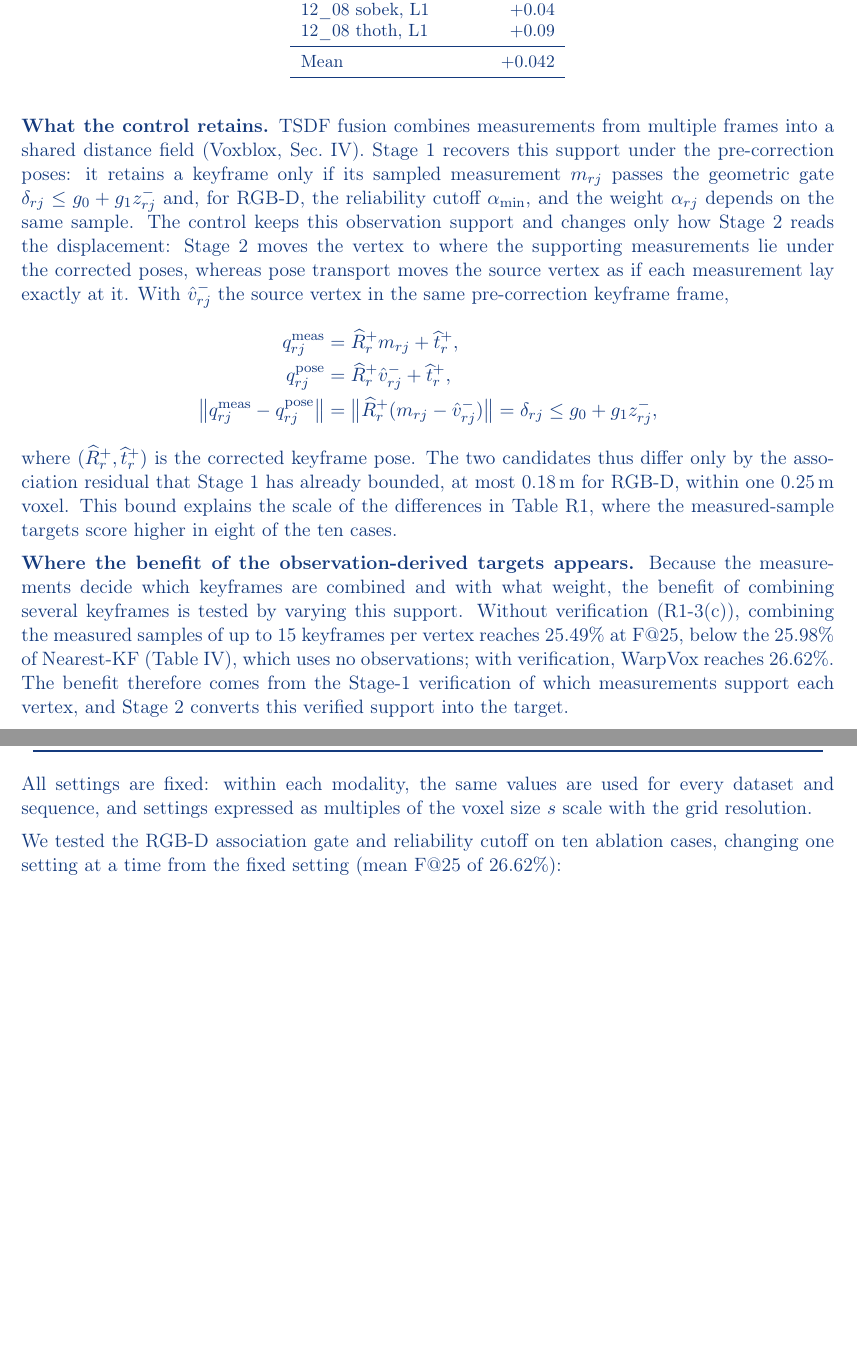
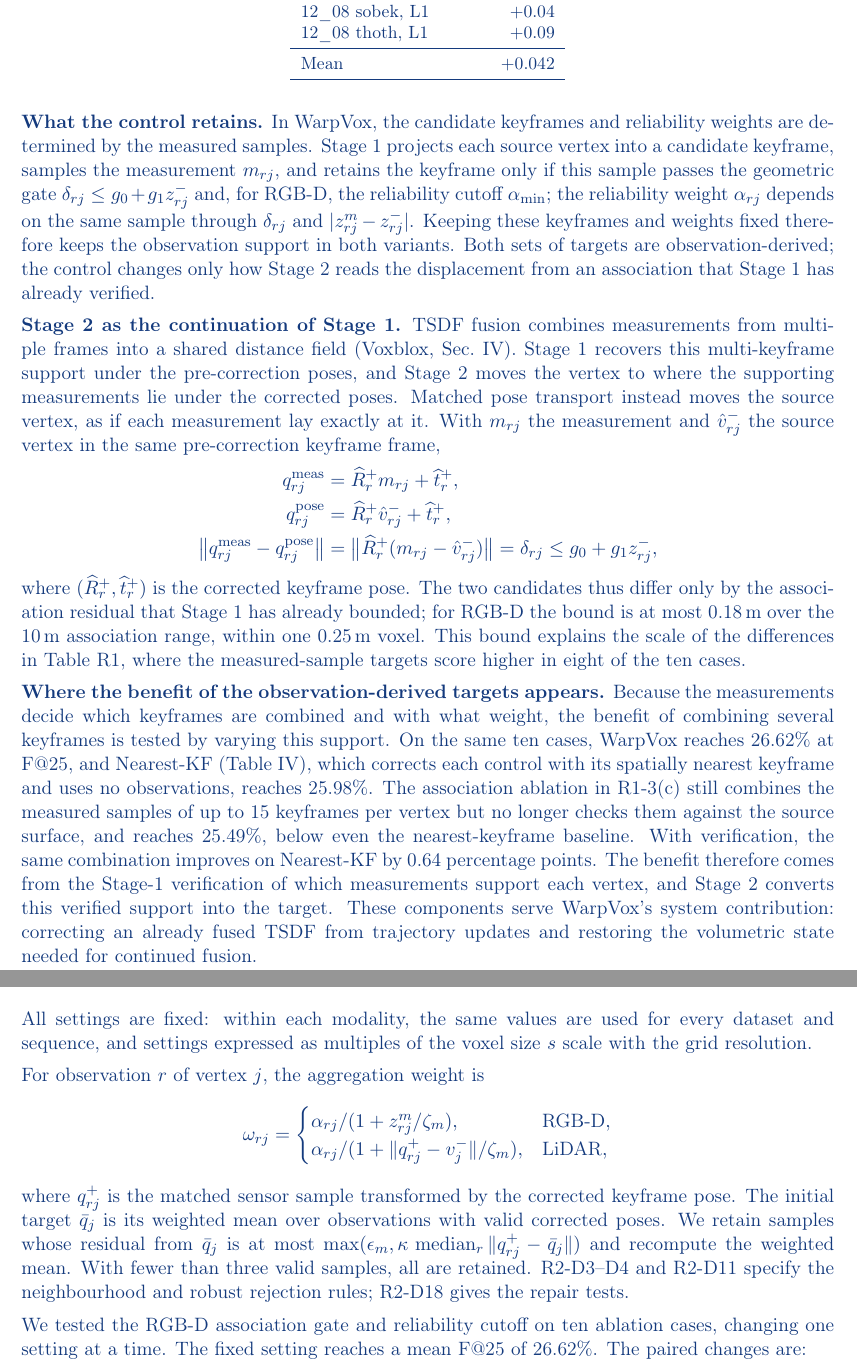
Before and after one commit to giltchcity/-LAR-6202-Wapox-ylper, a LaTeX document (main.tex): two parts of pages 3 and 5 of 18, joined at a grey line, cut so that both start at the same text, the shorter picture padded with empty space. Compiled offline with pdfLaTeX.

Commit message:
Revert "Response: shorten R1-3(a), R1-3(b), R1-3(c)"
This reverts commit 74275968b027dff53fc59854d8bf799c9c1ce832.

```diff
--- a/main.tex
+++ b/main.tex
@@ -88,7 +88,10 @@ Mean & $+0.042$\\
 }
 
 \textbf{What the control retains.}
-TSDF fusion combines measurements from multiple frames into a shared distance field (\href{https://arxiv.org/html/1611.03631#S4}{Voxblox, Sec.~IV}). Stage~1 recovers this support under the pre-correction poses: it retains a keyframe only if its sampled measurement $m_{rj}$ passes the geometric gate $\delta_{rj}\le g_0+g_1z_{rj}^-$ and, for RGB-D, the reliability cutoff $\alpha_{\min}$, and the weight $\alpha_{rj}$ depends on the same sample. The control keeps this observation support and changes only how Stage~2 reads the displacement: Stage~2 moves the vertex to where the supporting measurements lie under the corrected poses, whereas pose transport moves the source vertex as if each measurement lay exactly at it. With $\hat v_{rj}^-$ the source vertex in the same pre-correction keyframe frame,
+In WarpVox, the candidate keyframes and reliability weights are determined by the measured samples. Stage~1 projects each source vertex into a candidate keyframe, samples the measurement $m_{rj}$, and retains the keyframe only if this sample passes the geometric gate $\delta_{rj}\le g_0+g_1z_{rj}^-$ and, for RGB-D, the reliability cutoff $\alpha_{\min}$; the reliability weight $\alpha_{rj}$ depends on the same sample through $\delta_{rj}$ and $|z^m_{rj}-z^-_{rj}|$. Keeping these keyframes and weights fixed therefore keeps the observation support in both variants. Both sets of targets are observation-derived; the control changes only how Stage~2 reads the displacement from an association that Stage~1 has already verified.
+
+\textbf{Stage~2 as the continuation of Stage~1.}
+TSDF fusion combines measurements from multiple frames into a shared distance field (\href{https://arxiv.org/html/1611.03631#S4}{Voxblox, Sec.~IV}). Stage~1 recovers this multi-keyframe support under the pre-correction poses, and Stage~2 moves the vertex to where the supporting measurements lie under the corrected poses. Matched pose transport instead moves the source vertex, as if each measurement lay exactly at it. With $m_{rj}$ the measurement and $\hat v_{rj}^-$ the source vertex in the same pre-correction keyframe frame,
 \[
 \begin{aligned}
 q_{rj}^{\mathrm{meas}} &= \widehat R_r^+ m_{rj}+\widehat t_r^+,\\
@@ -97,10 +100,10 @@ q_{rj}^{\mathrm{pose}} &= \widehat R_r^+\hat v_{rj}^-+\widehat t_r^+,\\
 &=\bigl\|\widehat R_r^+(m_{rj}-\hat v_{rj}^-)\bigr\|=\delta_{rj}\le g_0+g_1z_{rj}^-,
 \end{aligned}
 \]
-where $(\widehat R_r^+,\widehat t_r^+)$ is the corrected keyframe pose. The two candidates thus differ only by the association residual that Stage~1 has already bounded, at most 0.18\,m for RGB-D, within one 0.25\,m voxel. This bound explains the scale of the differences in Table~\ref{tab:reply-r1a-paired}, where the measured-sample targets score higher in eight of the ten cases.
+where $(\widehat R_r^+,\widehat t_r^+)$ is the corrected keyframe pose. The two candidates thus differ only by the association residual that Stage~1 has already bounded; for RGB-D the bound is at most 0.18\,m over the 10\,m association range, within one 0.25\,m voxel. This bound explains the scale of the differences in Table~\ref{tab:reply-r1a-paired}, where the measured-sample targets score higher in eight of the ten cases.
 
 \textbf{Where the benefit of the observation-derived targets appears.}
-Because the measurements decide which keyframes are combined and with what weight, the benefit of combining several keyframes is tested by varying this support. Without verification (R1-3(c)), combining the measured samples of up to 15 keyframes per vertex reaches 25.49\% at F@25, below the 25.98\% of Nearest-KF (Table~IV), which uses no observations; with verification, WarpVox reaches 26.62\%. The benefit therefore comes from the Stage-1 verification of which measurements support each vertex, and Stage~2 converts this verified support into the target.
+Because the measurements decide which keyframes are combined and with what weight, the benefit of combining several keyframes is tested by varying this support. On the same ten cases, WarpVox reaches 26.62\% at F@25, and Nearest-KF (Table~IV), which corrects each control with its spatially nearest keyframe and uses no observations, reaches 25.98\%. The association ablation in R1-3(c) still combines the measured samples of up to 15 keyframes per vertex but no longer checks them against the source surface, and reaches 25.49\%, below even the nearest-keyframe baseline. With verification, the same combination improves on Nearest-KF by 0.64 percentage points. The benefit therefore comes from the Stage-1 verification of which measurements support each vertex, and Stage~2 converts this verified support into the target. These components serve WarpVox's system contribution: correcting an already fused TSDF from trajectory updates and restoring the volumetric state needed for continued fusion.
 \end{reply}
 \point{R1-3(b): repeated correction and fusion}{Section IV-A already describes sequential processing with fusion resumed from the corrected volume, and Section IV-D reports volumetric consistency. However, the averages do not show how discrepancies evolve over successive correction-and-fusion cycles within a sequence. For a few existing sequences with multiple loop closures, please report the difference in GT-referenced surface scores relative to full reintegration, together with the existing volumetric-consistency metrics, over successive events. Checkpoints immediately after correction and after a specified interval of additional fusion would help distinguish the two stages. The reference should use the same measurement history and corrected poses. Since distance values are reconstructed and source-derived support and weights are transferred repeatedly, this analysis would help establish whether the approximation remains stable during continued use. Exact equivalence with reintegration is not required.}
 \begin{reply}
@@ -139,7 +142,16 @@ Source transport cell width & $\tau$\\\bottomrule
 \end{center}
 All settings are fixed: within each modality, the same values are used for every dataset and sequence, and settings expressed as multiples of the voxel size $s$ scale with the grid resolution.
 
-We tested the RGB-D association gate and reliability cutoff on ten ablation cases, changing one setting at a time from the fixed setting (mean F@25 of 26.62\%):
+For observation $r$ of vertex $j$, the aggregation weight is
+\[
+\omega_{rj}=\begin{cases}
+\alpha_{rj}/(1+z^m_{rj}/\zeta_m), & \text{RGB-D},\\
+\alpha_{rj}/(1+\|q_{rj}^+-v_j^-\|/\zeta_m), & \text{LiDAR},
+\end{cases}
+\]
+where $q_{rj}^+$ is the matched sensor sample transformed by the corrected keyframe pose. The initial target $\bar q_j$ is its weighted mean over observations with valid corrected poses. We retain samples whose residual from $\bar q_j$ is at most $\max(\epsilon_m,\kappa\,\operatorname{median}_r\|q_{rj}^+-\bar q_j\|)$ and recompute the weighted mean. With fewer than three valid samples, all are retained. R2-D3--D4 and R2-D11 specify the neighbourhood and robust rejection rules; R2-D18 gives the repair tests.
+
+We tested the RGB-D association gate and reliability cutoff on ten ablation cases, changing one setting at a time. The fixed setting reaches a mean F@25 of 26.62\%. The paired changes are:
 \begin{center}\small
 \begin{tabular}{lrrr}\toprule
 Change & Mean $\Delta F@25$ (pp) & Case range (pp) & $\Delta$CD (cm)\\\midrule
```
Also changed, not shown: main.tex (16 more changed lines).
